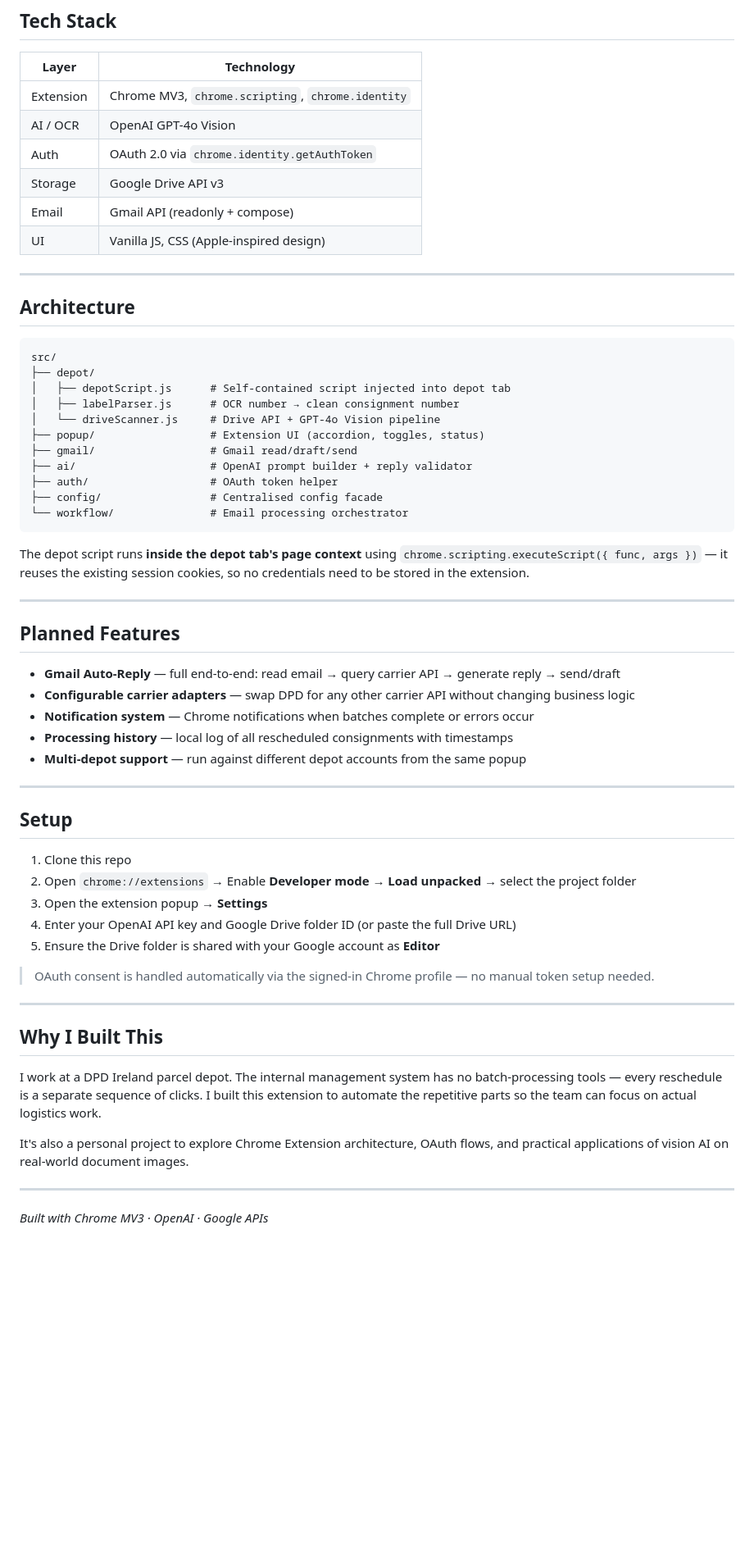
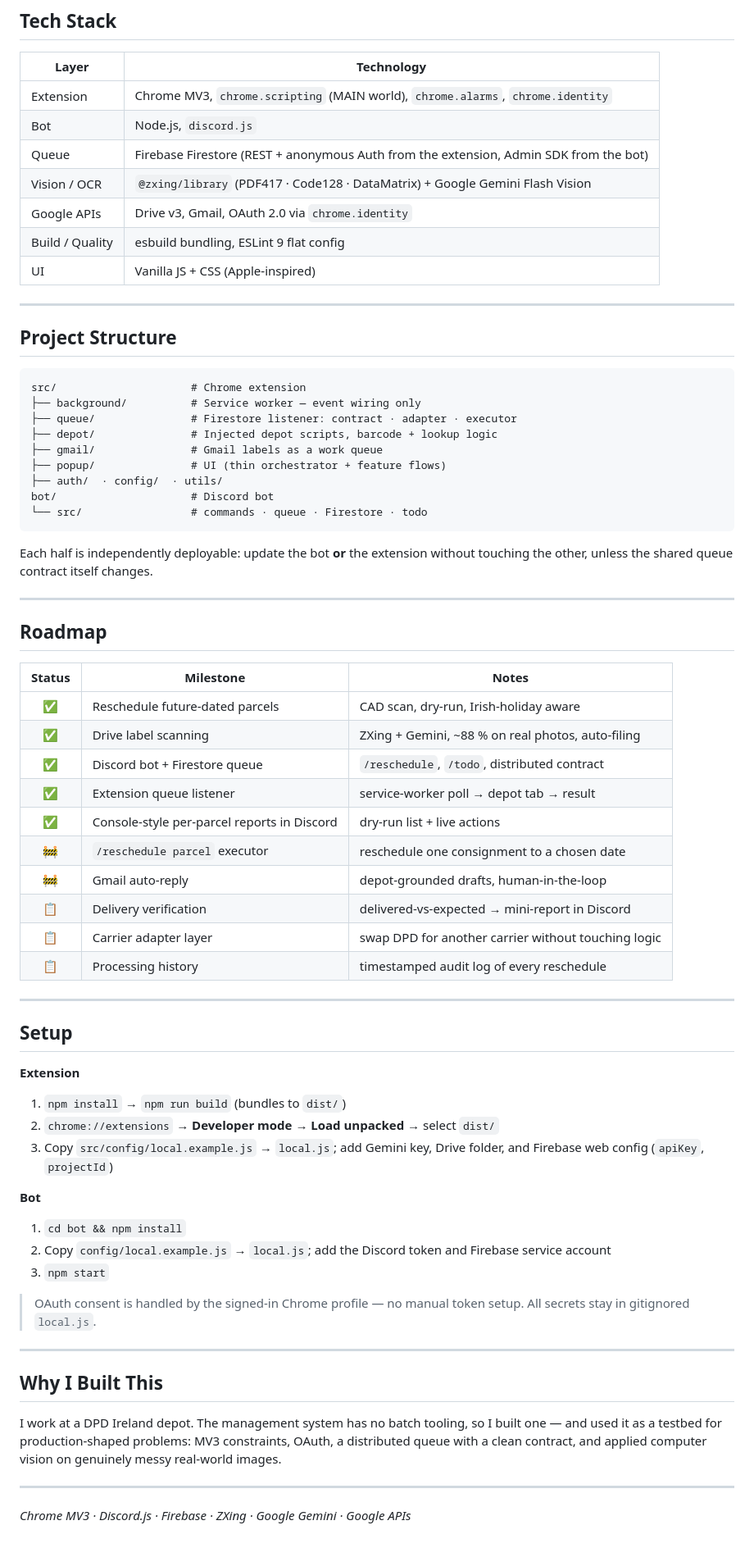
Before and after one commit to ivan-zamurenko/gmail-ai-assistant, a Markdown page: README.md, the part around one of its changes. Shown at 82% size. GitHub-like rendering; blank space fills up the shorter version.

````diff
--- a/README.md
+++ b/README.md
@@ -54,63 +75,71 @@ Automatically reads incoming customer emails, extracts order/tracking data, quer
 
 | Layer | Technology |
 |---|---|
-| Extension | Chrome MV3, `chrome.scripting`, `chrome.identity` |
-| AI / OCR | OpenAI GPT-4o Vision |
-| Auth | OAuth 2.0 via `chrome.identity.getAuthToken` |
-| Storage | Google Drive API v3 |
-| Email | Gmail API (readonly + compose) |
-| UI | Vanilla JS, CSS (Apple-inspired design) |
+| Extension | Chrome MV3, `chrome.scripting` (MAIN world), `chrome.alarms`, `chrome.identity` |
+| Bot | Node.js, `discord.js` |
+| Queue | Firebase Firestore (REST + anonymous Auth from the extension, Admin SDK from the bot) |
+| Vision / OCR | `@zxing/library` (PDF417 · Code128 · DataMatrix) + Google Gemini Flash Vision |
+| Google APIs | Drive v3, Gmail, OAuth 2.0 via `chrome.identity` |
+| Build / Quality | esbuild bundling, ESLint 9 flat config |
+| UI | Vanilla JS + CSS (Apple-inspired) |
 
 ---
 
-## Architecture
+## Project Structure
 
 ```
-src/
-├── depot/
-│   ├── depotScript.js      # Self-contained script injected into depot tab
-│   ├── labelParser.js      # OCR number → clean consignment number
-│   └── driveScanner.js     # Drive API + GPT-4o Vision pipeline
-├── popup/                  # Extension UI (accordion, toggles, status)
-├── gmail/                  # Gmail read/draft/send
-├── ai/                     # OpenAI prompt builder + reply validator
-├── auth/                   # OAuth token helper
-├── config/                 # Centralised config facade
-└── workflow/               # Email processing orchestrator
+src/                     # Chrome extension
+├── background/          # Service worker — event wiring only
+├── queue/               # Firestore listener: contract · adapter · executor
+├── depot/               # Injected depot scripts, barcode + lookup logic
+├── gmail/               # Gmail labels as a work queue
+├── popup/               # UI (thin orchestrator + feature flows)
+├── auth/  · config/  · utils/
+bot/                     # Discord bot
+└── src/                 # commands · queue · Firestore · todo
 ```
 
-The depot script runs **inside the depot tab's page context** using `chrome.scripting.executeScript({ func, args })` — it reuses the existing session cookies, so no credentials need to be stored in the extension.
+Each half is independently deployable: update the bot **or** the extension without touching the other, unless the shared queue contract itself changes.
 
 ---
 
-## Planned Features
+## Roadmap
 
-- **Gmail Auto-Reply** — full end-to-end: read email → query carrier API → generate reply → send/draft
-- **Configurable carrier adapters** — swap DPD for any other carrier API without changing business logic
-- **Notification system** — Chrome notifications when batches complete or errors occur
-- **Processing history** — local log of all rescheduled consignments with timestamps
-- **Multi-depot support** — run against different depot accounts from the same popup
+| Status | Milestone | Notes |
+|:---:|---|---|
+| ✅ | Reschedule future-dated parcels | CAD scan, dry-run, Irish-holiday aware |
+| ✅ | Drive label scanning | ZXing + Gemini, ~88 % on real photos, auto-filing |
+| ✅ | Discord bot + Firestore queue | `/reschedule`, `/todo`, distributed contract |
+| ✅ | Extension queue listener | service-worker poll → depot tab → result |
+| ✅ | Console-style per-parcel reports in Discord | dry-run list + live actions |
+| 🚧 | `/reschedule parcel` executor | reschedule one consignment to a chosen date |
+| 🚧 | Gmail auto-reply | depot-grounded drafts, human-in-the-loop |
+| 📋 | Delivery verification | delivered-vs-expected → mini-report in Discord |
+| 📋 | Carrier adapter layer | swap DPD for another carrier without touching logic |
+| 📋 | Processing history | timestamped audit log of every reschedule |
 
 ---
 
 ## Setup
 
-1. Clone this repo
-2. Open `chrome://extensions` → Enable **Developer mode** → **Load unpacked** → select the project folder
-3. Open the extension popup → **Settings**
-4. Enter your OpenAI API key and Google Drive folder ID (or paste the full Drive URL)
-5. Ensure the Drive folder is shared with your Google account as **Editor**
+**Extension**
+1. `npm install` → `npm run build` (bundles to `dist/`)
+2. `chrome://extensions` → **Developer mode** → **Load unpacked** → select `dist/`
+3. Copy `src/config/local.example.js` → `local.js`; add Gemini key, Drive folder, and Firebase web config (`apiKey`, `projectId`)
 
-> OAuth consent is handled automatically via the signed-in Chrome profile — no manual token setup needed.
+**Bot**
+1. `cd bot && npm install`
+2. Copy `config/local.example.js` → `local.js`; add the Discord token and Firebase service account
+3. `npm start`
+
+> OAuth consent is handled by the signed-in Chrome profile — no manual token setup. All secrets stay in gitignored `local.js`.
 
 ---
 
 ## Why I Built This
 
-I work at a DPD Ireland parcel depot. The internal management system has no batch-processing tools — every reschedule is a separate sequence of clicks. I built this extension to automate the repetitive parts so the team can focus on actual logistics work.
-
-It's also a personal project to explore Chrome Extension architecture, OAuth flows, and practical applications of vision AI on real-world document images.
+I work at a DPD Ireland depot. The management system has no batch tooling, so I built one — and used it as a testbed for production-shaped problems: MV3 constraints, OAuth, a distributed queue with a clean contract, and applied computer vision on genuinely messy real-world images.
 
 ---
 
-*Built with Chrome MV3 · OpenAI · Google APIs*
+*Chrome MV3 · Discord.js · Firebase · ZXing · Google Gemini · Google APIs*
````
Also changed, not shown: other parts of README.md (+52 -31 lines).
